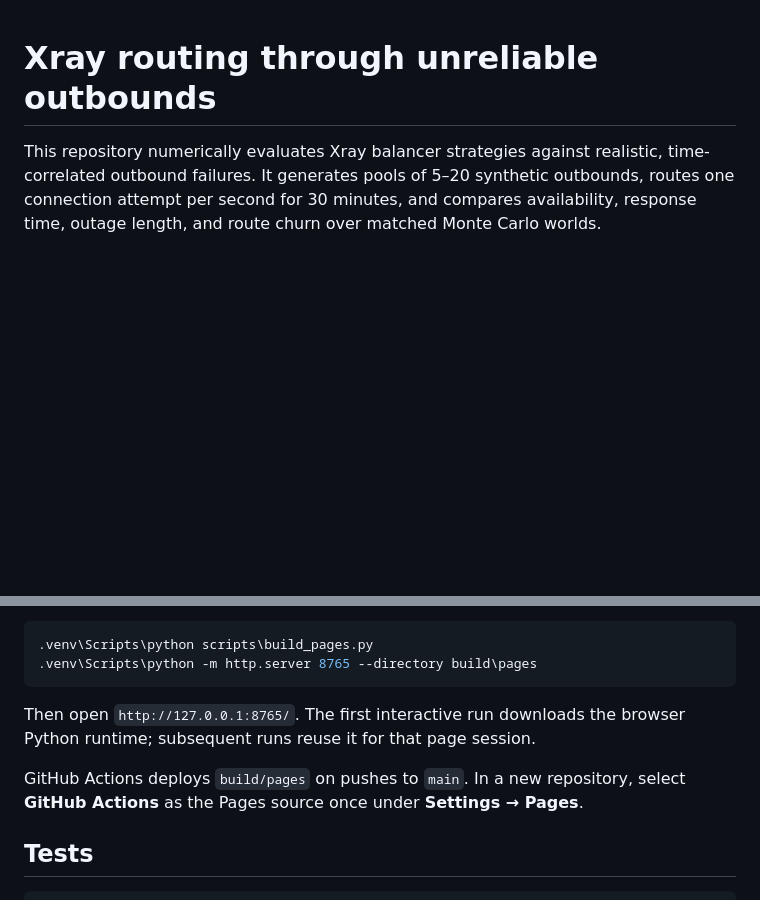
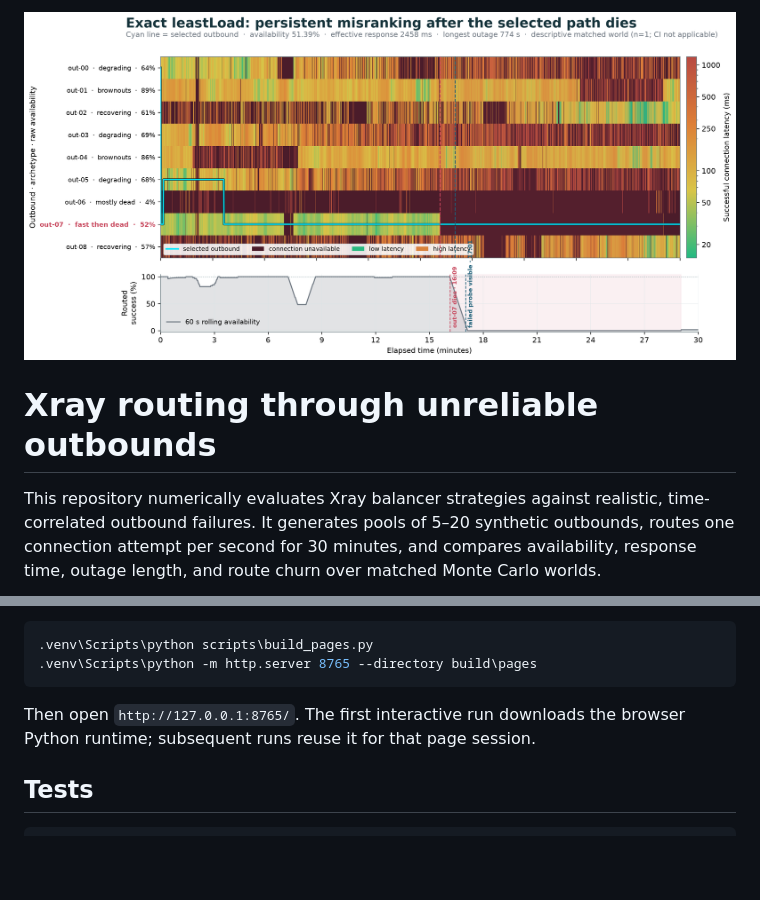
Before and after one commit to eliotcougar/xray-routing-through-unreliable-outbounds, a Markdown page: README.md, 2 parts joined by grey strips. Drawn GitHub-style; blank space fills up the shorter version.

Commit message:
Showcase leastLoad failure in README

````diff
--- a/README.md
+++ b/README.md
@@ -1,3 +1,5 @@
+![Exact leastLoad failure: a selected outbound remains preferred after becoming unavailable](docs/figures/case_exact_leastload.png)
+
 # Xray routing through unreliable outbounds
 
 This repository numerically evaluates Xray balancer strategies against realistic, time-correlated outbound failures. It generates pools of 5–20 synthetic outbounds, routes one connection attempt per second for 30 minutes, and compares availability, response time, outage length, and route churn over matched Monte Carlo worlds.
@@ -91,8 +93,6 @@ To preview the exact Pages artifact locally:
 
 Then open `http://127.0.0.1:8765/`. The first interactive run downloads the browser Python runtime; subsequent runs reuse it for that page session.
 
-GitHub Actions deploys `build/pages` on pushes to `main`. In a new repository, select **GitHub Actions** as the Pages source once under **Settings → Pages**.
-
 ## Tests
 
 ```powershell
````
